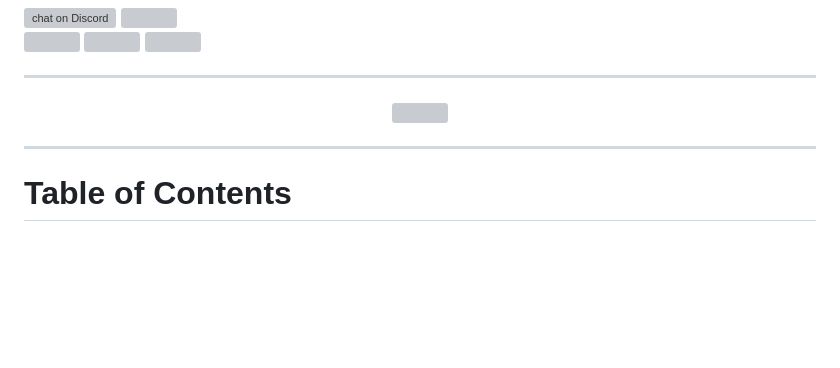
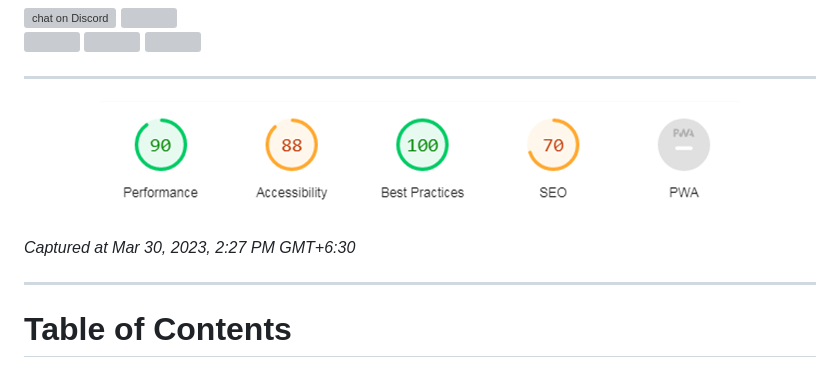
Before and after one commit to CartimDraluc/Cartimpedia, a Markdown page: README.md, the part around one of its changes. GitHub-like rendering; blank space fills up the shorter version; grey boxes are pictures that could not be loaded.

```diff
--- a/README.md
+++ b/README.md
@@ -3,7 +3,9 @@
 <hr>
 
 <p align=center>
-  <img src="https://github.com/CartimDraluc/Cartimpedia/blob/main/reports/psresultdesktop.svg">
+  <img src="https://github.com/CartimDraluc/Cartimpedia/blob/Prerelease/images/Lighthouse%20Report.png">
+
+  *Captured at Mar 30, 2023, 2:27 PM GMT+6:30*
 </p>
 <hr>
 
```
Also changed, not shown: other parts of README.md (+1 -1 lines).
